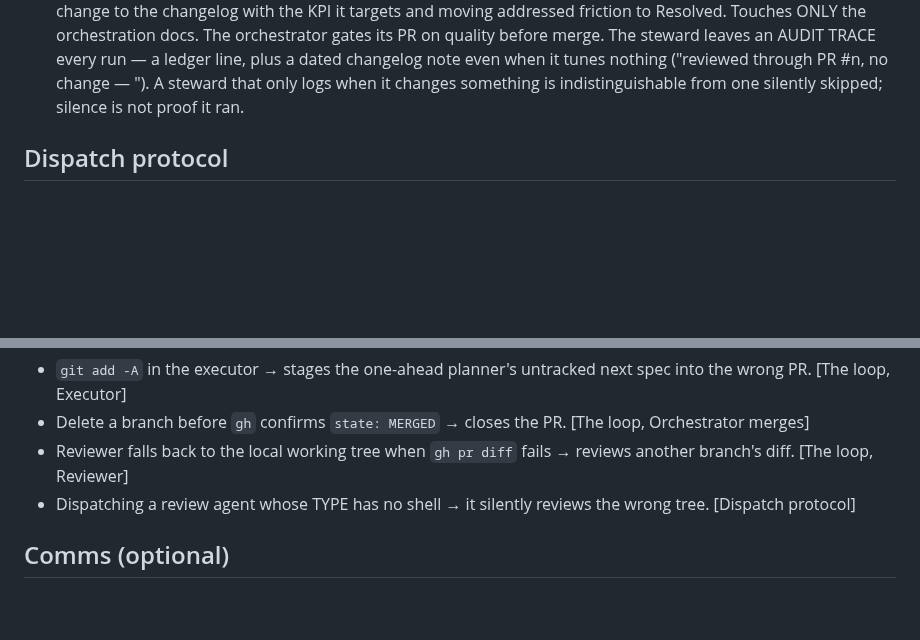
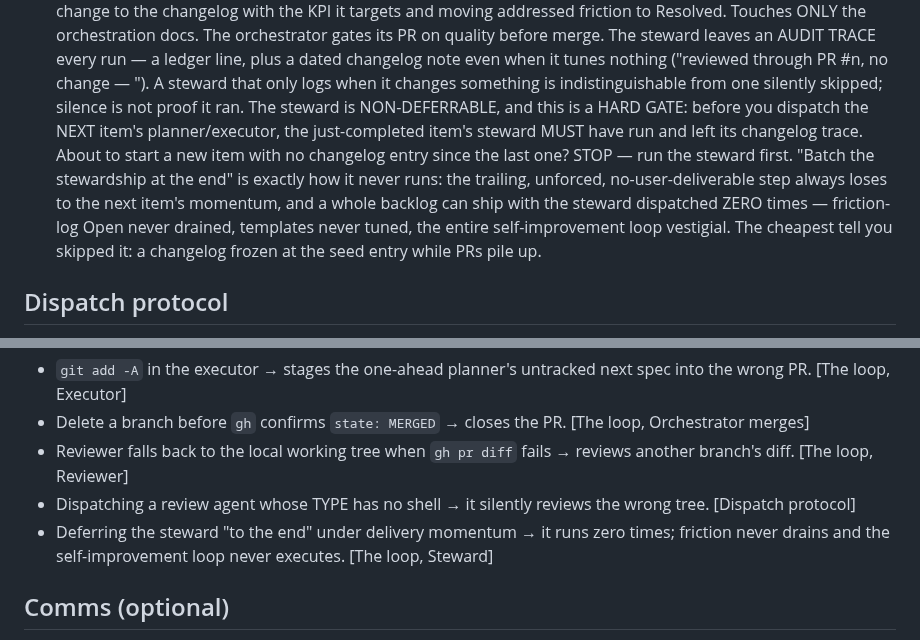
Before and after one commit to radroid/claude-skills, a Markdown page: orchestrated-delivery/SKILL.md, 2 parts joined by grey strips. Drawn GitHub-style; blank space fills up the shorter version.

Commit message:
orchestrated-delivery: make the steward a non-deferrable hard gate
Observed in the overnight run: across an entire ~24-PR backlog the steward was
dispatched ZERO times. The friction-log Open entry from Phase 0 was never
drained, no template was ever auto-tuned, and the changelog stayed frozen at the
seed entry — the whole friction → steward → changelog self-improvement loop, a
central pillar of the skill, silently never executed.

199f894's audit-trace rule made the skip *detectable* (no changelog note = it
never ran) but did nothing to FORCE the dispatch. The steward is the last,
lowest-urgency, no-user-deliverable step with a fuzzy "after the item's last PR"
trigger, so under delivery momentum it always loses to the next item.

Add a forcing function: the steward is a HARD GATE — the just-completed item's
steward must have run and left its changelog trace before the next item's
planner/executor is dispatched; "batch it at the end" is how it never runs.
Plus a Common Mistakes pointer.

Co-Authored-By: Claude Opus 4.8 (1M context) <noreply@anthropic.com>

```diff
--- a/orchestrated-delivery/SKILL.md
+++ b/orchestrated-delivery/SKILL.md
@@ -161,6 +161,16 @@ steward.
    changelog note even when it tunes nothing ("reviewed through PR #n, no
    change — <why>"). A steward that only logs when it changes something is
    indistinguishable from one silently skipped; silence is not proof it ran.
+   The steward is NON-DEFERRABLE, and this is a HARD GATE: before you dispatch
+   the NEXT item's planner/executor, the just-completed item's steward MUST have
+   run and left its changelog trace. About to start a new item with no changelog
+   entry since the last one? STOP — run the steward first. "Batch the stewardship
+   at the end" is exactly how it never runs: the trailing, unforced,
+   no-user-deliverable step always loses to the next item's momentum, and a whole
+   backlog can ship with the steward dispatched ZERO times — friction-log Open
+   never drained, templates never tuned, the entire self-improvement loop
+   vestigial. The cheapest tell you skipped it: a changelog frozen at the seed
+   entry while PRs pile up.
 
 ## Dispatch protocol
 
@@ -301,6 +311,9 @@ only — the full counter-move lives at the cited section; do NOT re-explain her
   reviews another branch's diff. [The loop, Reviewer]
 - Dispatching a review agent whose TYPE has no shell → it silently reviews the
   wrong tree. [Dispatch protocol]
+- Deferring the steward "to the end" under delivery momentum → it runs zero
+  times; friction never drains and the self-improvement loop never executes.
+  [The loop, Steward]
 
 ## Comms (optional)
 
```
